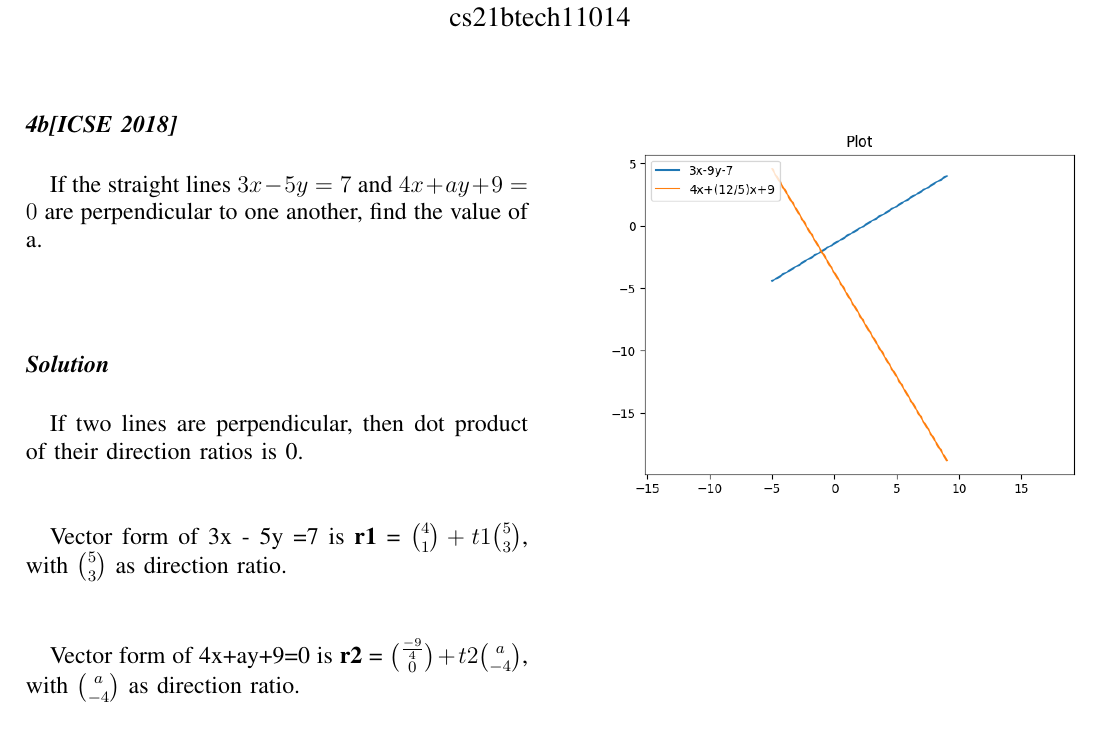
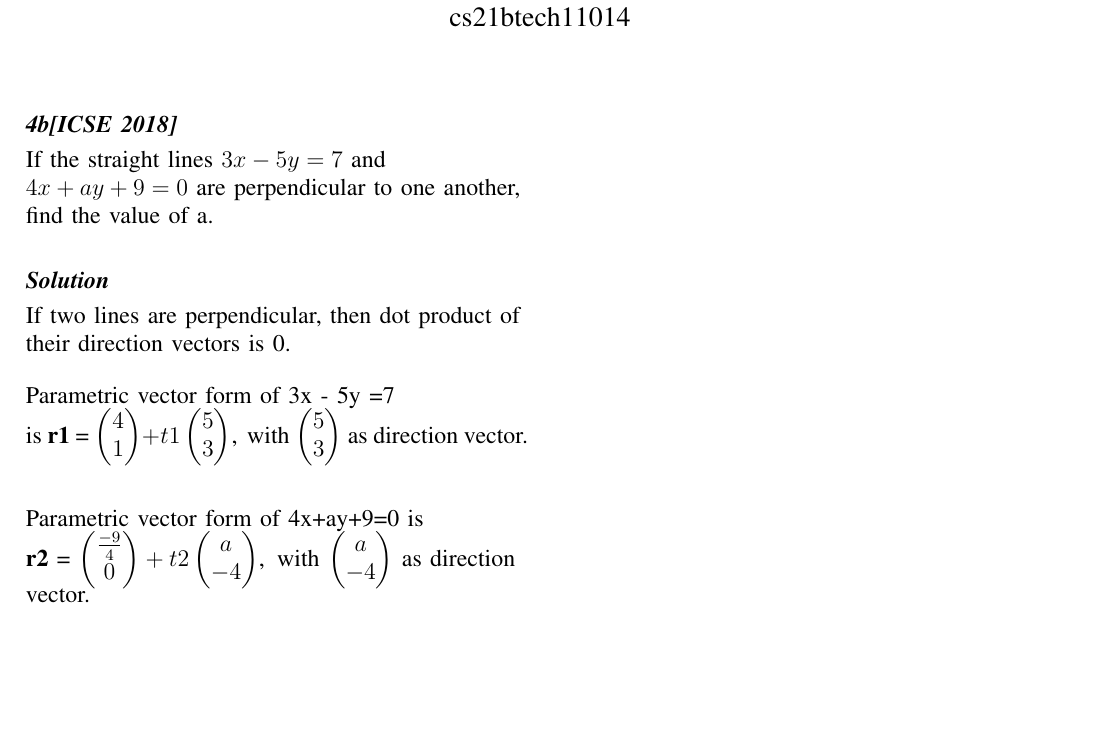
Before and after one commit to Rutheeshreddy/AI1110, a LaTeX problem sheet (Assignment-1/4b.tex): part of the page, cut so that both start at the same text, the shorter picture padded with empty space. Compiled offline with pdfLaTeX.

Commit message:
Add files via upload

```diff
--- a/Assignment-1/4b.tex
+++ b/Assignment-1/4b.tex
@@ -17,22 +90,94 @@
+\begin{document}
+
+%
+
+
+\newtheorem{theorem}{Theorem}[section]
+\newtheorem{problem}{Problem}
+\newtheorem{proposition}{Proposition}[section]
+\newtheorem{lemma}{Lemma}[section]
+\newtheorem{corollary}[theorem]{Corollary}
+\newtheorem{example}{Example}[section]
+\newtheorem{definition}[problem]{Definition}
+%\newtheorem{thm}{Theorem}[section]
+%\newtheorem{defn}[thm]{Definition}
+%\newtheorem{algorithm}{Algorithm}[section]
+%\newtheorem{cor}{Corollary}
+\newcommand{\BEQA}{\begin{eqnarray}}
+\newcommand{\EEQA}{\end{eqnarray}}
+\newcommand{\define}{\stackrel{\triangle}{=}}
+\newcommand*\circled[1]{\tikz[baseline=(char.base)]{
+    \node[shape=circle,draw,inner sep=2pt] (char) {#1};}}
+\bibliographystyle{IEEEtran}
+%\bibliographystyle{ieeetr}
+\providecommand{\mbf}{\mathbf}
+\providecommand{\pr}[1]{\ensuremath{\Pr\left(#1\right)}}
+\providecommand{\qfunc}[1]{\ensuremath{Q\left(#1\right)}}
+\providecommand{\sbrak}[1]{\ensuremath{{}\left[#1\right]}}
+\providecommand{\lsbrak}[1]{\ensuremath{{}\left[#1\right.}}
+\providecommand{\rsbrak}[1]{\ensuremath{{}\left.#1\right]}}
+\providecommand{\brak}[1]{\ensuremath{\left(#1\right)}}
+\providecommand{\lbrak}[1]{\ensuremath{\left(#1\right.}}
+\providecommand{\rbrak}[1]{\ensuremath{\left.#1\right)}}
+\providecommand{\cbrak}[1]{\ensuremath{\left\{#1\right\}}}
+\providecommand{\lcbrak}[1]{\ensuremath{\left\{#1\right.}}
+\providecommand{\rcbrak}[1]{\ensuremath{\left.#1\right\}}}
+\theoremstyle{remark}
+\newtheorem{rem}{Remark}
+\newcommand{\sgn}{\mathop{\mathrm{sgn}}}
+\providecommand{\abs}[1]{\left\vert#1\right\vert}
+\providecommand{\res}[1]{\Res\displaylimits_{#1}}
+\providecommand{\norm}[1]{\left\lVert#1\right\rVert}
+%\providecommand{\norm}[1]{\lVert#1\rVert}
+\providecommand{\mtx}[1]{\mathbf{#1}}
+\providecommand{\mean}[1]{E\left[ #1 \right]}
+\providecommand{\fourier}{\overset{\mathcal{F}}{ \rightleftharpoons}}
+%\providecommand{\hilbert}{\overset{\mathcal{H}}{ \rightleftharpoons}}
+\providecommand{\system}{\overset{\mathcal{H}}{ \longleftrightarrow}}
+	%\newcommand{\solution}[2]{\textbf{Solution:}{#1}}
+\newcommand{\solution}{\noindent \textbf{Solution: }}
+\newcommand{\cosec}{\,\text{cosec}\,}
+\providecommand{\dec}[2]{\ensuremath{\overset{#1}{\underset{#2}{\gtrless}}}}
+\newcommand{\myvec}[1]{\ensuremath{\begin{pmatrix}#1\end{pmatrix}}}
+\newcommand{\mydet}[1]{\ensuremath{\begin{vmatrix}#1\end{vmatrix}}}
+%\numberwithin{equation}{section}
+\numberwithin{equation}{subsection}
+%\numberwithin{problem}{section}
+%\numberwithin{definition}{section}
+\makeatletter
+\@addtoreset{figure}{problem}
+\makeatother
+\let\StandardTheFigure\thefigure
+\let\vec\mathbf
+%\renewcommand{\thefigure}{\theproblem.\arabic{figure}}
+\renewcommand{\thefigure}{\theproblem}
+%\setlist[enumerate,1]{before=\renewcommand\theequation{\theenumi.\arabic{equation}}
+%\counterwithin{equation}{enumi}
+%\renewcommand{\theequation}{\arabic{subsection}.\arabic{equation}}
+\def\putbox#1#2#3{\makebox[0in][l]{\makebox[#1][l]{}\raisebox{\baselineskip}[0in][0in]{\raisebox{#2}[0in][0in]{#3}}}}
+     \def\rightbox#1{\makebox[0in][r]{#1}}
+     \def\centbox#1{\makebox[0in]{#1}}
+     \def\topbox#1{\raisebox{-\baselineskip}[0in][0in]{#1}}
+     \def\midbox#1{\raisebox{-0.5\baselineskip}[0in][0in]{#1}}
+
 \title{\textbf{Assignment-1}}
-\author{Chittepu Rutheesh Reddy \\
+\author{ Chittepu Rutheesh Reddy \\
   cs21btech11014}
-  \begin{document}
+
 \maketitle{}
+\raggedright
+\subsection*{\textbf{4b[ICSE 2018]}}
 
-\subsection*{\textbf{4b[ICSE 2018]}}
 If the straight lines $3x- 5y = 7$ and $4x+ ay+ 9 = 0$ are perpendicular to one
 another, find the value of a.
 
 \subsection*{\textbf{Solution}}
-If two lines are perpendicular, then dot product of their direction ratios is 0.
+If two lines are perpendicular, then dot product of their direction vectors is 0.
 \bigskip
 
- Vector form of 3x - 5y =7 is \textbf{r1} = $\binom{4}{1} + t1\binom{5}{3}$,\, with $\binom{5}{3}$ as direction ratio.
- \bigskip
+ Parametric vector form of 3x - 5y =7 is \textbf{r1} = $\myvec{4\\1} + t1\myvec{5\\3}$,\, with $\myvec{5\\3}$ as direction vector.
+ \newline \newline
 
- Vector form of 4x+ay+9=0 is \textbf{r2} = $\binom{\frac{-9}{4}}{0} + t2\binom{a}{-4}$,\, with $\binom{a}{-4}$ as direction ratio.
-  \\
 
-   As  \,\,  $\binom{5}{3}$.$\binom{a}{-4}$= 0
-   \\
+Parametric vector form of 4x+ay+9=0 is  \\ \textbf{r2} = $\myvec{\frac{-9}{4}\\0} + t2\myvec{a\\-4}$,\, with $\myvec{a\\-4}$ as direction vector.
+  \newline
```
Also changed, not shown: Assignment-1/4b.pdf, Assignment-1/4b.tex (88 more changed lines). Lines whose indentation alone changed are shown as unchanged.
